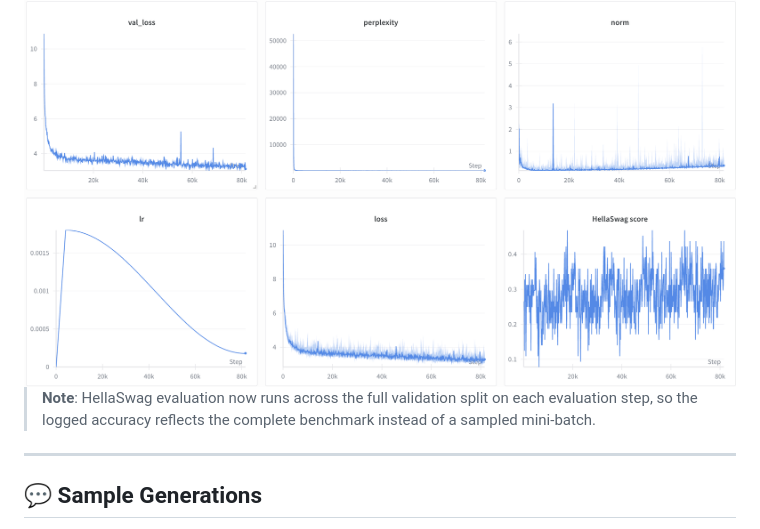
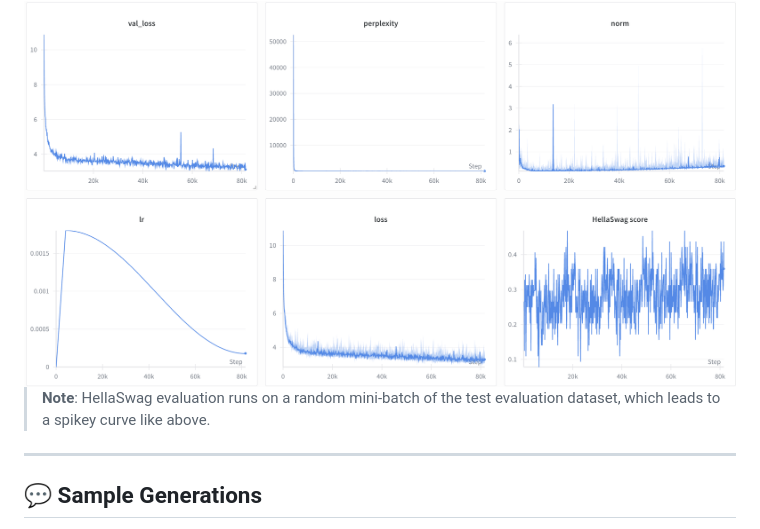
Before and after one commit to komaksym/GPT-2.5, a Markdown page: README.md, the part around the change. Drawn GitHub-style.

Commit message:
Clarify HellaSwag evaluation note in README
Updated note on HellaSwag evaluation process to clarify accuracy logging.

```diff
--- a/README.md
+++ b/README.md
@@ -68,7 +68,7 @@ Trained on a cluster of **4x NVIDIA H100 SXM5 80GB** GPUs.
 
 <img src="results.png" alt="Training Results Graph" width="800">
 
-> **Note**: HellaSwag evaluation now runs across the full validation split on each evaluation step, so the logged accuracy reflects the complete benchmark instead of a sampled mini-batch.
+> **Note**: HellaSwag evaluation runs on a random mini-batch of the test evaluation dataset, which leads to a spikey curve like above.
 
 ---
 
```
